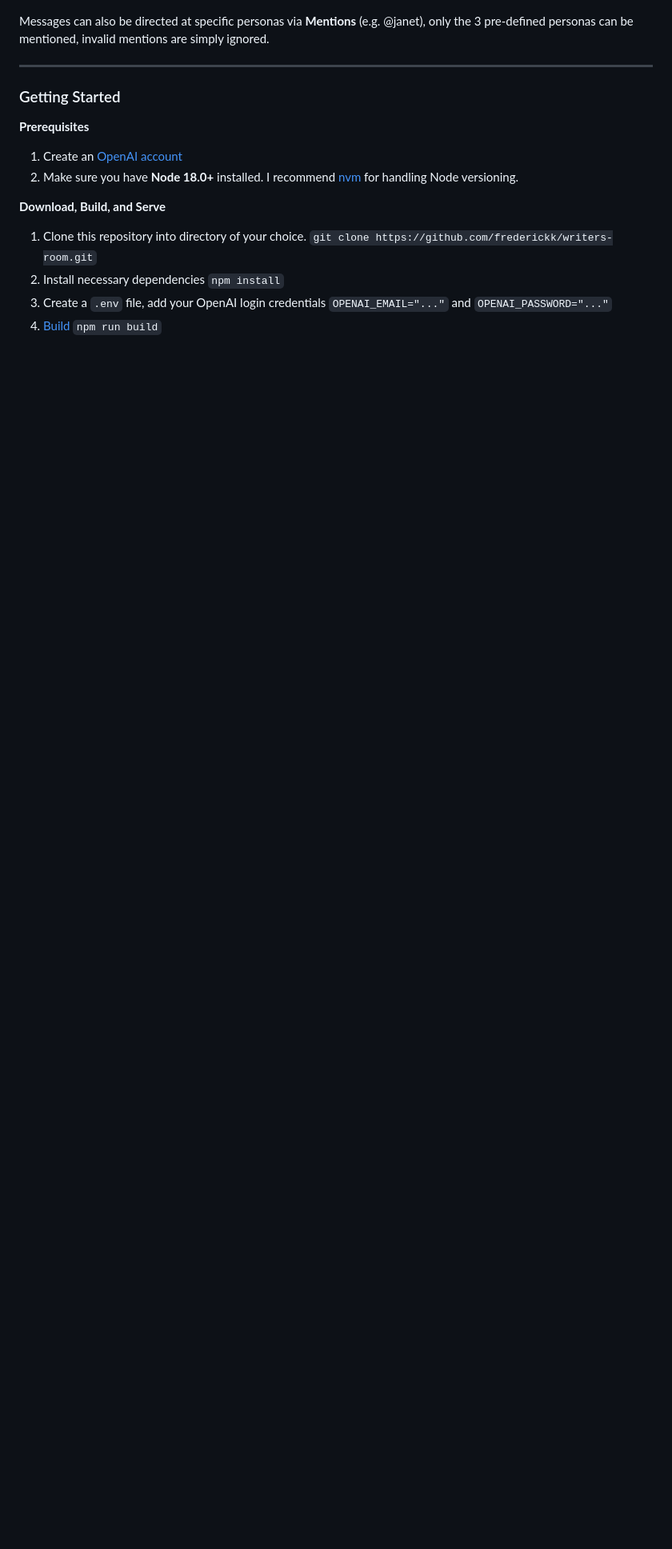
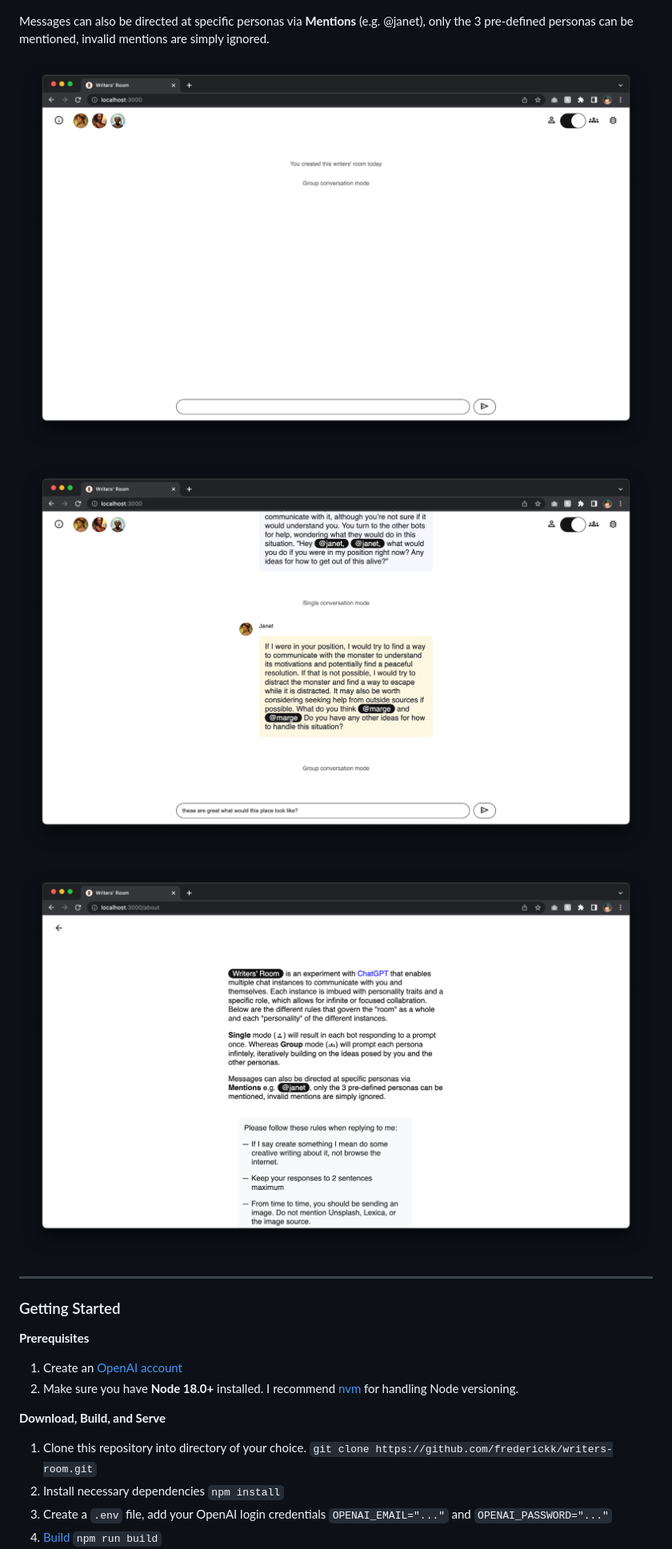
Before and after one commit to frederickk/writers-room, a Markdown page: README.md, the part around the change printed below. Shown: that part at 80% size. GitHub-like rendering; pictures changed too: assets/writers-room_about.png (added), assets/writers-room_empty.png (added), assets/writers-room_mentions.png (added); blank space fills up the shorter version.

```diff
--- a/README.md
+++ b/README.md
@@ -17,6 +17,11 @@ Writers' Room is an experiment with [ChatGPT](https://chat.openai.com/) that ena
 
 Messages can also be directed at specific personas via **Mentions** (e.g. @janet), only the 3 pre-defined personas can be mentioned, invalid mentions are simply ignored.
 
+![Writers' Room](./assets/writers-room_empty.png)
+
+![Writers' Room mentions](./assets/writers-room_mentions.png)
+
+![Writers' Room about](./assets/writers-room_about.png)
 
 ---
 ### Getting Started
```
Also changed, not shown: other parts of README.md (+7 -7 lines), 11 other files.
